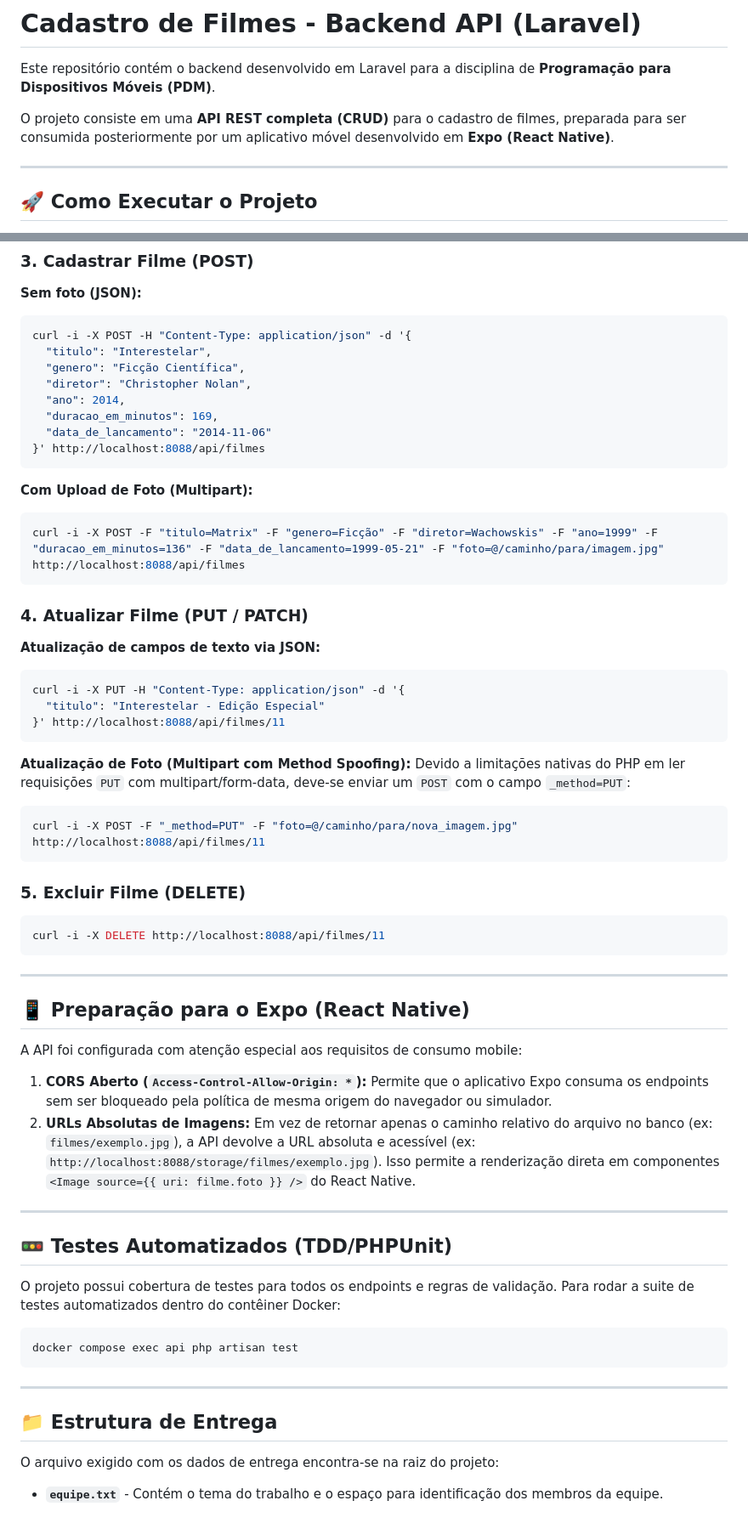
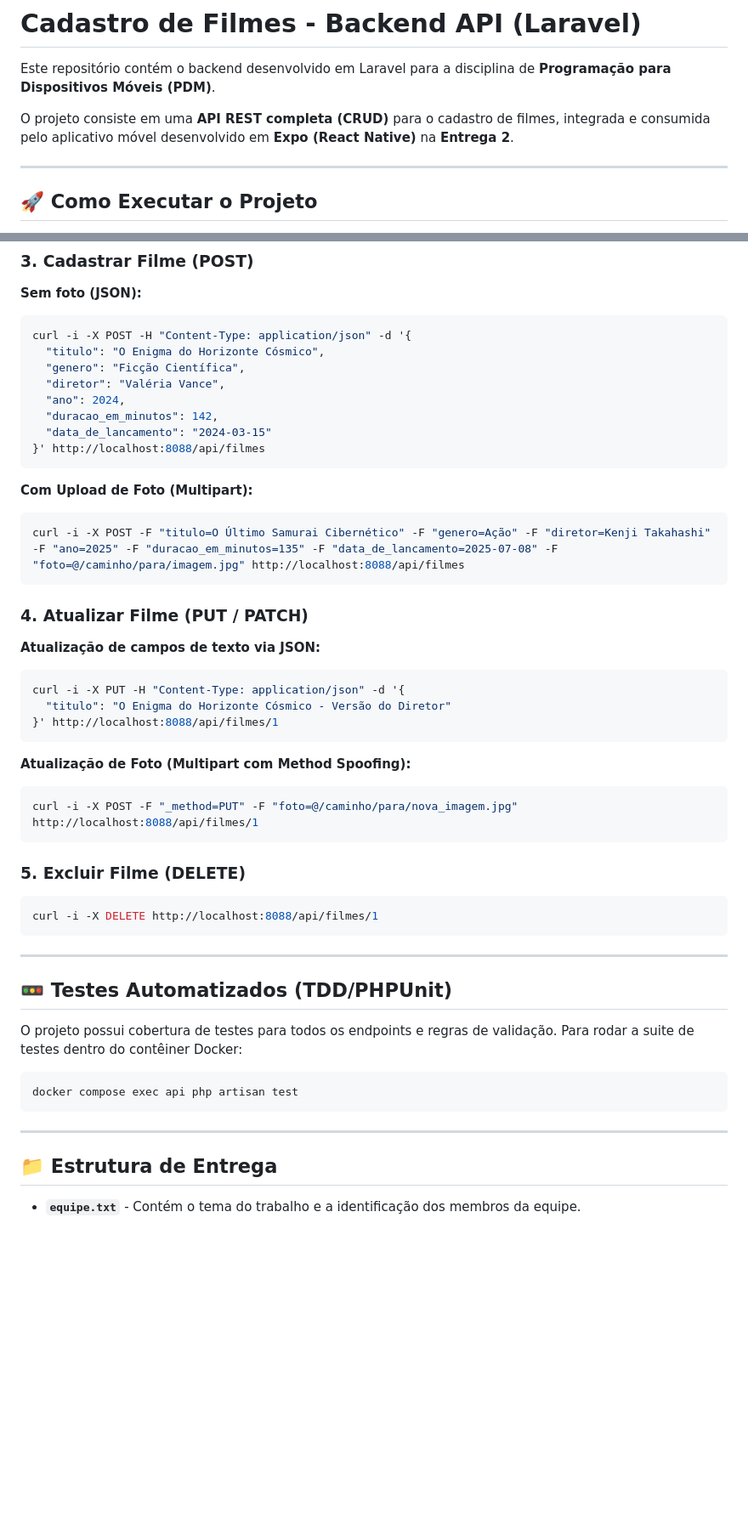
Before and after one commit to Al-Hesse/projeto_filme, a Markdown page: README.md, 2 parts joined by grey strips. Shown at 85% size. GitHub-like rendering; blank space fills up the shorter version.

````diff
--- a/README.md
+++ b/README.md
@@ -2,7 +2,7 @@
 
 Este repositório contém o backend desenvolvido em Laravel para a disciplina de **Programação para Dispositivos Móveis (PDM)**.
 
-O projeto consiste em uma **API REST completa (CRUD)** para o cadastro de filmes, preparada para ser consumida posteriormente por um aplicativo móvel desenvolvido em **Expo (React Native)**.
+O projeto consiste em uma **API REST completa (CRUD)** para o cadastro de filmes, integrada e consumida pelo aplicativo móvel desenvolvido em **Expo (React Native)** na **Entrega 2**.
 
 ---
 
@@ -66,53 +83,43 @@ curl -i http://localhost:8088/api/filmes/1
 **Sem foto (JSON):**
 ```bash
 curl -i -X POST -H "Content-Type: application/json" -d '{
-  "titulo": "Interestelar",
+  "titulo": "O Enigma do Horizonte Cósmico",
   "genero": "Ficção Científica",
-  "diretor": "Christopher Nolan",
-  "ano": 2014,
-  "duracao_em_minutos": 169,
-  "data_de_lancamento": "2014-11-06"
+  "diretor": "Valéria Vance",
+  "ano": 2024,
+  "duracao_em_minutos": 142,
+  "data_de_lancamento": "2024-03-15"
 }' http://localhost:8088/api/filmes
 ```
 
 **Com Upload de Foto (Multipart):**
 ```bash
-curl -i -X POST -F "titulo=Matrix" -F "genero=Ficção" -F "diretor=Wachowskis" -F "ano=1999" -F "duracao_em_minutos=136" -F "data_de_lancamento=1999-05-21" -F "foto=@/caminho/para/imagem.jpg" http://localhost:8088/api/filmes
+curl -i -X POST -F "titulo=O Último Samurai Cibernético" -F "genero=Ação" -F "diretor=Kenji Takahashi" -F "ano=2025" -F "duracao_em_minutos=135" -F "data_de_lancamento=2025-07-08" -F "foto=@/caminho/para/imagem.jpg" http://localhost:8088/api/filmes
 ```
 
 ### 4. Atualizar Filme (PUT / PATCH)
 **Atualização de campos de texto via JSON:**
 ```bash
 curl -i -X PUT -H "Content-Type: application/json" -d '{
-  "titulo": "Interestelar - Edição Especial"
-}' http://localhost:8088/api/filmes/11
+  "titulo": "O Enigma do Horizonte Cósmico - Versão do Diretor"
+}' http://localhost:8088/api/filmes/1
 ```
 
 **Atualização de Foto (Multipart com Method Spoofing):**
-Devido a limitações nativas do PHP em ler requisições `PUT` com multipart/form-data, deve-se enviar um `POST` com o campo `_method=PUT`:
 ```bash
-curl -i -X POST -F "_method=PUT" -F "foto=@/caminho/para/nova_imagem.jpg" http://localhost:8088/api/filmes/11
+curl -i -X POST -F "_method=PUT" -F "foto=@/caminho/para/nova_imagem.jpg" http://localhost:8088/api/filmes/1
 ```
 
 ### 5. Excluir Filme (DELETE)
 ```bash
-curl -i -X DELETE http://localhost:8088/api/filmes/11
+curl -i -X DELETE http://localhost:8088/api/filmes/1
 ```
-
----
-
-## 📱 Preparação para o Expo (React Native)
-
-A API foi configurada com atenção especial aos requisitos de consumo mobile:
-
-1. **CORS Aberto (`Access-Control-Allow-Origin: *`):** Permite que o aplicativo Expo consuma os endpoints sem ser bloqueado pela política de mesma origem do navegador ou simulador.
-2. **URLs Absolutas de Imagens:** Em vez de retornar apenas o caminho relativo do arquivo no banco (ex: `filmes/exemplo.jpg`), a API devolve a URL absoluta e acessível (ex: `http://localhost:8088/storage/filmes/exemplo.jpg`). Isso permite a renderização direta em componentes `<Image source={{ uri: filme.foto }} />` do React Native.
 
 ---
 
 ## 🚥 Testes Automatizados (TDD/PHPUnit)
 
-O projeto possui cobertura de testes para todos os endpoints e regras de validação. Para rodar a suite de testes automatizados dentro do contêiner Docker:
+O projeto possui cobertura de testes para todos os endpoints e regras de validação. Para rodar a suite de testes dentro do contêiner Docker:
 
 ```bash
 docker compose exec api php artisan test
@@ -122,5 +129,4 @@ docker compose exec api php artisan test
 
 ## 📁 Estrutura de Entrega
 
-O arquivo exigido com os dados de entrega encontra-se na raiz do projeto:
-* **`equipe.txt`** - Contém o tema do trabalho e o espaço para identificação dos membros da equipe.
+* **`equipe.txt`** - Contém o tema do trabalho e a identificação dos membros da equipe.
````
Also changed, not shown: other parts of README.md (+21 -4 lines).
